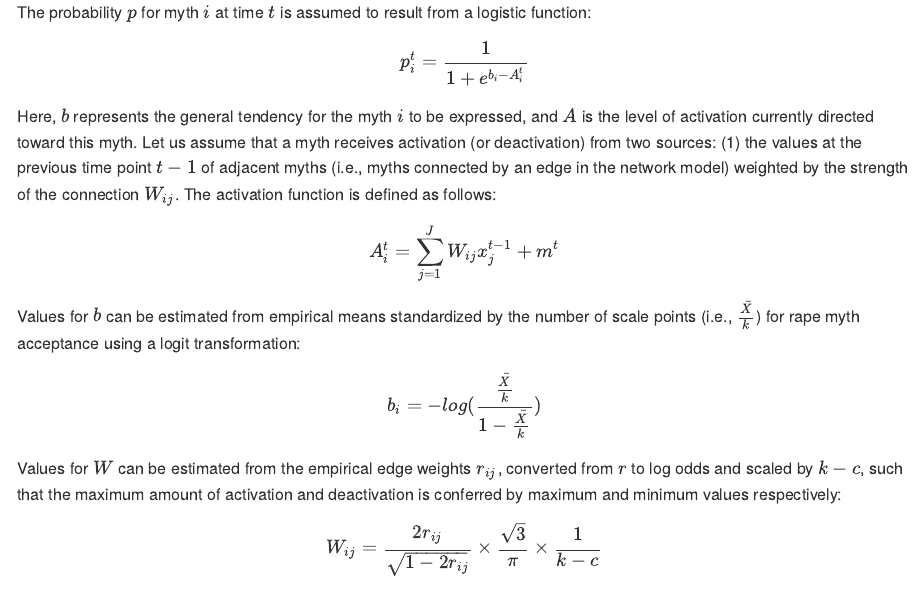
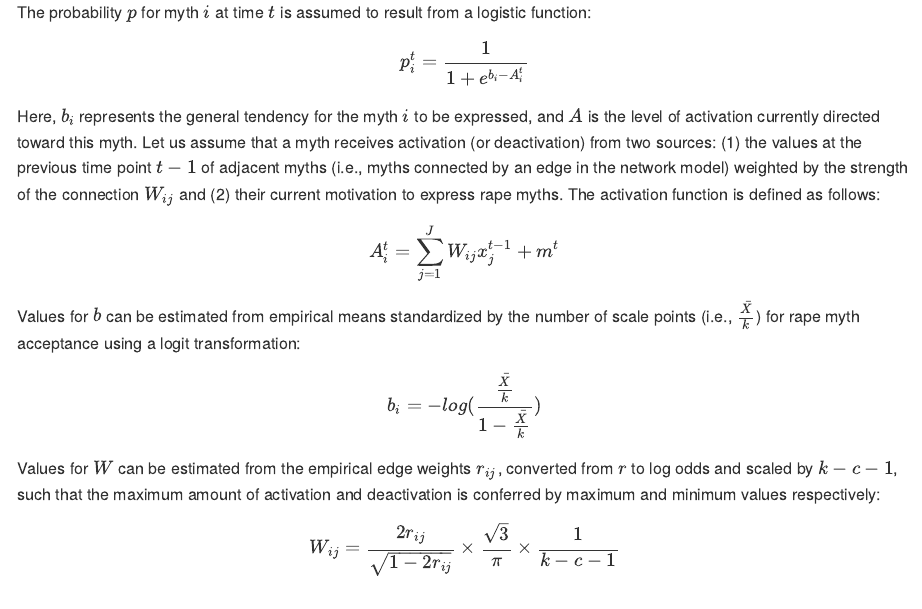
Before and after one commit to RabbitSnore/rma-exploration, a Quarto document (rma-exploration_formal-model_report.qmd): the page in a window 1100 px wide, from 620 px down. The pictures show the output file rma-exploration_formal-model_report.md that the author committed with the source, drawn offline in the style of GitHub.

Commit message:
Formal model corrections (again)

```diff
--- a/rma-exploration_formal-model_report.qmd
+++ b/rma-exploration_formal-model_report.qmd
@@ -39,12 +39,13 @@ $$
 p^t_i = \frac{1}{1 + e^{b_i - A^t_i}}
 $$
 
-Here, $b$ represents the general tendency for the myth $i$ to be expressed, and
-$A$ is the level of activation currently directed toward this myth. Let us
+Here, $b_i$ represents the general tendency for the myth $i$ to be expressed,
+and $A$ is the level of activation currently directed toward this myth. Let us
 assume that a myth receives activation (or deactivation) from two sources: (1)
 the values at the previous time point $t - 1$ of adjacent myths (i.e., myths
 connected by an edge in the network model) weighted by the strength of the
-connection $W_{ij}$. The activation function is defined as follows:
+connection $W_{ij}$ and (2) their current motivation to express rape myths. The
+activation function is defined as follows:
 
 $$
 A^t_i = \sum_{j = 1}^J{W_{ij}x^{t-1}_j + m^t}
@@ -59,12 +60,12 @@ b_i = -log(\frac{\frac{\bar{X}}{k}}{1 - \frac{\bar{X}}{k}})
 $$
 
 Values for $W$ can be estimated from the empirical edge weights $r_{ij}$,
-converted from $r$ to log odds and scaled by $k - c$, such that the maximum
+converted from $r$ to log odds and scaled by $k - c - 1$, such that the maximum
 amount of activation and deactivation is conferred by maximum and minimum values
 respectively:
 
 $$
-W_{ij} = \frac{2r_{ij}}{\sqrt{1 - 2r_{ij}}} \times \frac{\sqrt{3}}{\pi} \times \frac{1}{k - c}
+W_{ij} = \frac{2r_{ij}}{\sqrt{1 - 2r_{ij}}} \times \frac{\sqrt{3}}{\pi} \times \frac{1}{k - c - 1}
 $$
 
 # Simulation 1: Variations of Connectivity and Motivation
```
Also changed, not shown: figures/rma-model_item-change.png, figures/rma-model_simulation-01.png, figures/rma-model_simulation-02.png, figures/rma-model_sum-change.png, rma-exploration_formal-model_report.md.
